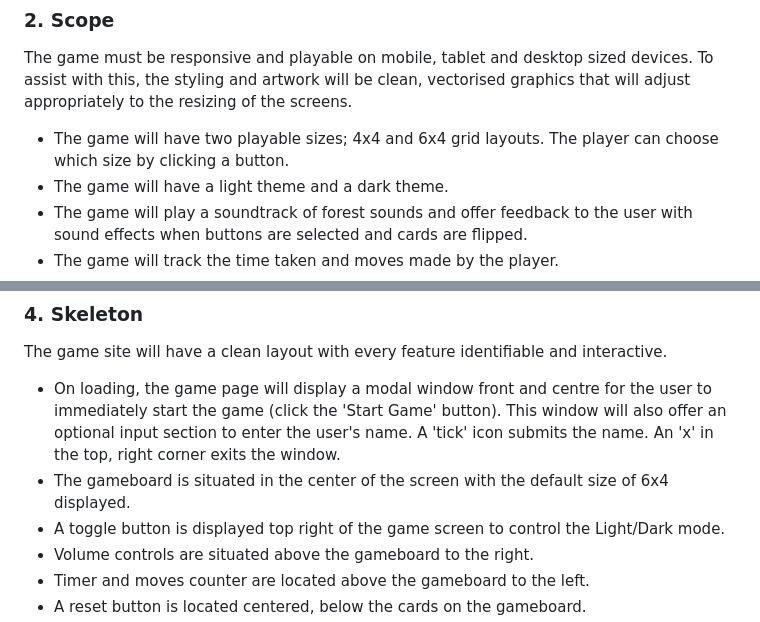
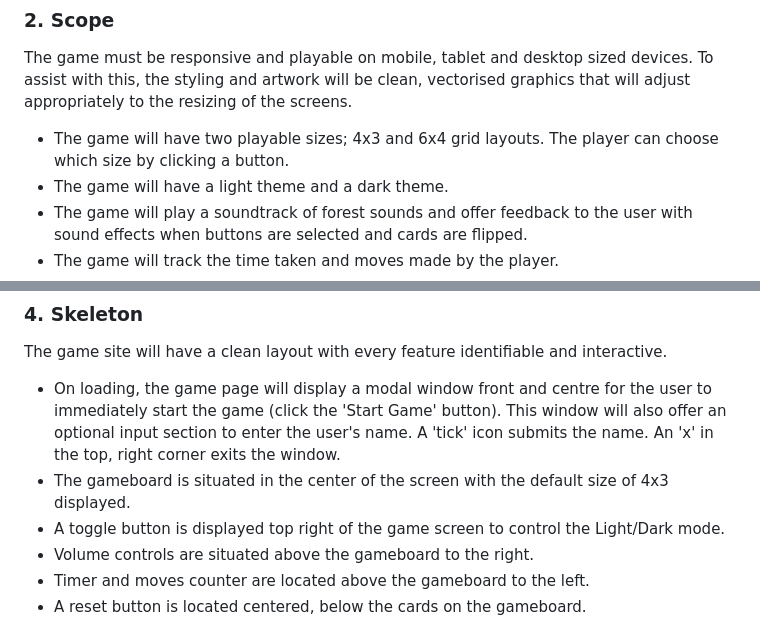
Before and after one commit to amylour/irish_wildlife_matchup, a Markdown page: README.md, 2 parts joined by grey strips. Drawn GitHub-style.

Commit message:
Changed defualy gameboard size in skeleton

```diff
--- a/README.md
+++ b/README.md
@@ -94,7 +94,7 @@ The project goal was to build an interactive, memory game suitable for all ages.
 
 The game must be responsive and playable on mobile, tablet and desktop sized devices. To assist with this, the styling and artwork will be clean, vectorised graphics that will adjust appropriately to the resizing of the screens.
 
-  - The game will have two playable sizes; 4x4 and 6x4 grid layouts. The player can choose which size by clicking a button.
+  - The game will have two playable sizes; 4x3 and 6x4 grid layouts. The player can choose which size by clicking a button.
   - The game will have a light theme and a dark theme.
   - The game will play a soundtrack of forest sounds and offer feedback to the user with sound effects when buttons are selected and cards are flipped.
   - The game will track the time taken and moves made by the player.
@@ -115,7 +115,7 @@ Clear pathways to interactivity are essential for this games success.
 The game site will have a clean layout with every feature identifiable and interactive.
 
   - On loading, the game page will display a modal window front and centre for the user to immediately start the game (click the 'Start Game' button). This window will also offer an optional input section to enter the user's name. A 'tick' icon submits the name. An 'x' in the top, right corner exits the window.
-  - The gameboard is situated in the center of the screen with the default size of 6x4 displayed.
+  - The gameboard is situated in the center of the screen with the default size of 4x3 displayed.
   - A toggle button is displayed top right of the game screen to control the Light/Dark mode.
   - Volume controls are situated above the gameboard to the right.
   - Timer and moves counter are located above the gameboard to the left.
```
